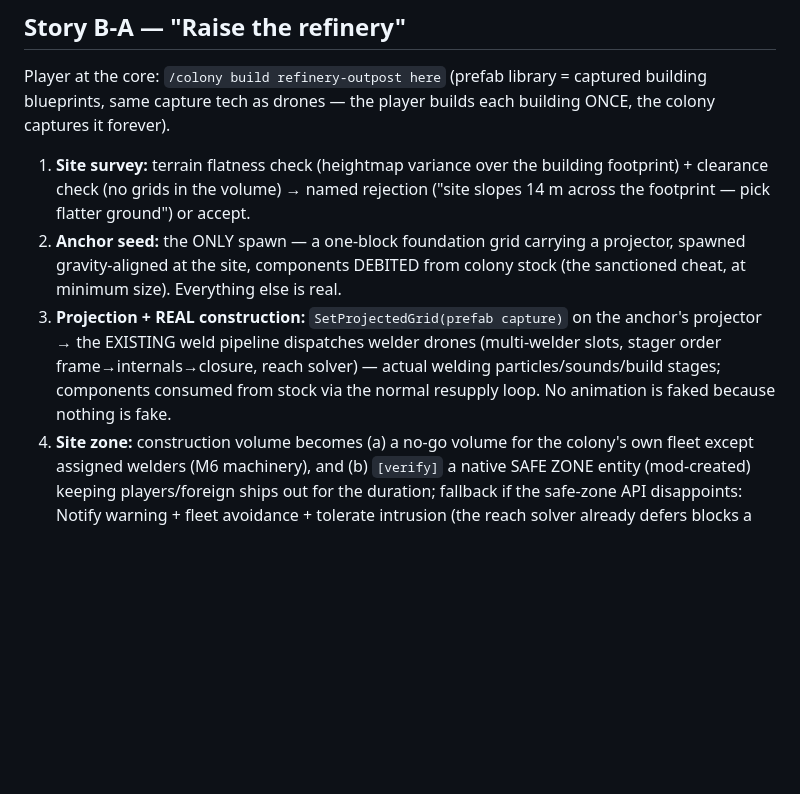
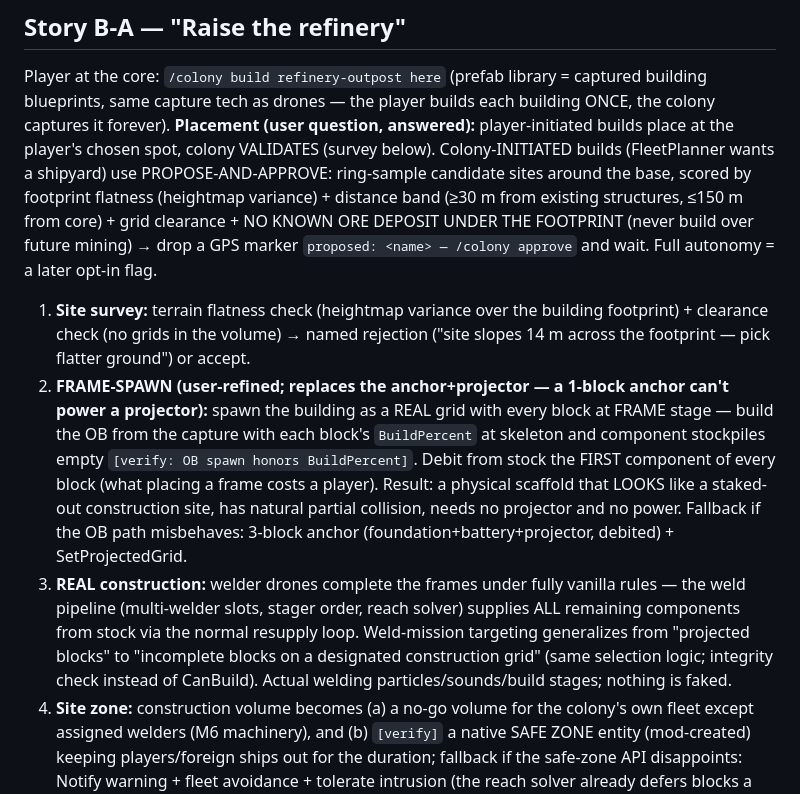
Before and after one commit to FoxAndRoses/ColonyFramework, a Markdown page: MISSION.md, the part around the change. Drawn GitHub-style; blank space fills up the shorter version.

Commit message:
Contract: frame-spawn construction (no projector) + propose-and-approve placement
User caught the anchor flaw: a 1-block anchor cannot power a projector, and
projection cannot exist without one. Better mechanism contracted: spawn the
building as a REAL grid of FRAME-stage blocks (OB BuildPercent at skeleton,
stockpiles empty [verify]), debiting the first-component cost of every
block — a physical scaffold that looks like a staked-out site, has natural
collision, and needs no projector or power. Welders complete it under fully
vanilla rules; weld targeting generalizes from projected blocks to
incomplete blocks on a designated construction grid. Fallback: 3-block
powered anchor + SetProjectedGrid.

Placement answered: player builds place where the player stands (colony
validates); colony-initiated builds PROPOSE-AND-APPROVE — ring-sampled
sites scored by flatness, 30-150 m band, clearance, and no ore deposit
under the footprint, then a "proposed:" GPS marker awaits /colony approve.
Full autonomy is a later opt-in.

Co-Authored-By: Claude Fable 5 <noreply@anthropic.com>

```diff
--- a/MISSION.md
+++ b/MISSION.md
@@ -225,17 +225,27 @@ cooldown, self-knowledge via PrepareForFlight/nap. No stories needed; it is the
 Player at the core: `/colony build refinery-outpost here` (prefab library = captured building
 blueprints, same capture tech as drones — the player builds each building ONCE, the colony
 captures it forever).
+**Placement (user question, answered):** player-initiated builds place at the player's chosen spot,
+colony VALIDATES (survey below). Colony-INITIATED builds (FleetPlanner wants a shipyard) use
+PROPOSE-AND-APPROVE: ring-sample candidate sites around the base, scored by footprint flatness
+(heightmap variance) + distance band (≥30 m from existing structures, ≤150 m from core) + grid
+clearance + NO KNOWN ORE DEPOSIT UNDER THE FOOTPRINT (never build over future mining) → drop a GPS
+marker `proposed: <name> — /colony approve` and wait. Full autonomy = a later opt-in flag.
 1. **Site survey:** terrain flatness check (heightmap variance over the building footprint) +
    clearance check (no grids in the volume) → named rejection ("site slopes 14 m across the
    footprint — pick flatter ground") or accept.
-2. **Anchor seed:** the ONLY spawn — a one-block foundation grid carrying a projector, spawned
-   gravity-aligned at the site, components DEBITED from colony stock (the sanctioned cheat, at
-   minimum size). Everything else is real.
-3. **Projection + REAL construction:** `SetProjectedGrid(prefab capture)` on the anchor's
-   projector → the EXISTING weld pipeline dispatches welder drones (multi-welder slots, stager
-   order frame→internals→closure, reach solver) — actual welding particles/sounds/build stages;
-   components consumed from stock via the normal resupply loop. No animation is faked because
-   nothing is fake.
+2. **FRAME-SPAWN (user-refined; replaces the anchor+projector — a 1-block anchor can't power a
+   projector):** spawn the building as a REAL grid with every block at FRAME stage — build the OB
+   from the capture with each block's `BuildPercent` at skeleton and component stockpiles empty
+   `[verify: OB spawn honors BuildPercent]`. Debit from stock the FIRST component of every block
+   (what placing a frame costs a player). Result: a physical scaffold that LOOKS like a staked-out
+   construction site, has natural partial collision, needs no projector and no power. Fallback if
+   the OB path misbehaves: 3-block anchor (foundation+battery+projector, debited) + SetProjectedGrid.
+3. **REAL construction:** welder drones complete the frames under fully vanilla rules — the weld
+   pipeline (multi-welder slots, stager order, reach solver) supplies ALL remaining components from
+   stock via the normal resupply loop. Weld-mission targeting generalizes from "projected blocks"
+   to "incomplete blocks on a designated construction grid" (same selection logic; integrity check
+   instead of CanBuild). Actual welding particles/sounds/build stages; nothing is faked.
 4. **Site zone:** construction volume becomes (a) a no-go volume for the colony's own fleet except
    assigned welders (M6 machinery), and (b) `[verify]` a native SAFE ZONE entity (mod-created)
    keeping players/foreign ships out for the duration; fallback if the safe-zone API disappoints:
```
Also changed, not shown: ROADMAP.md (+7 -3 lines).
